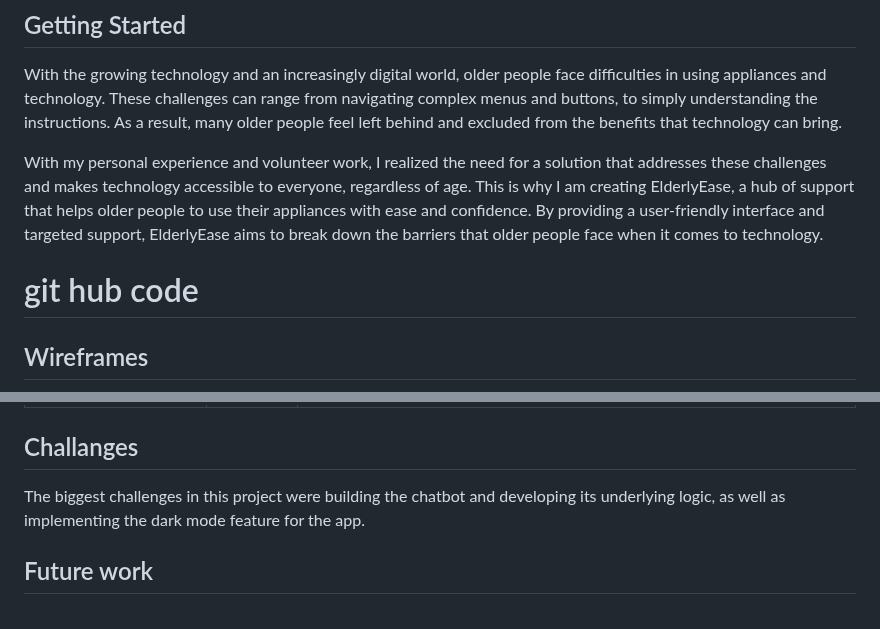
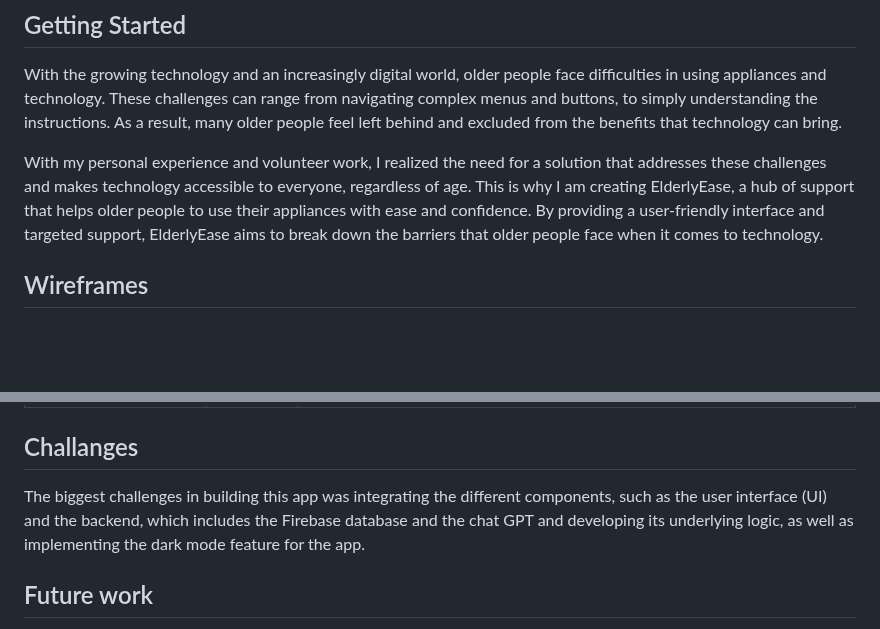
Before and after one commit to Gil-ADDA/elderlyease2023, a Markdown page: README.md, 2 parts joined by grey strips. Drawn GitHub-style; blank space fills up the shorter version.

```diff
--- a/README.md
+++ b/README.md
@@ -15,10 +15,6 @@ Older adults often struggle with using modern appliances, leading to frustration
 With the growing technology and an increasingly digital world, older people face difficulties in using appliances and technology. These challenges can range from navigating complex menus and buttons, to simply understanding the instructions. As a result, many older people feel left behind and excluded from the benefits that technology can bring.
 
 With my personal experience and volunteer work, I realized the need for a solution that addresses these challenges and makes technology accessible to everyone, regardless of age. This is why I am creating ElderlyEase, a hub of support that helps older people to use their appliances with ease and confidence.  By providing a user-friendly interface and targeted support, ElderlyEase aims to break down the barriers that older people face when it comes to technology.
-
-
-# git hub code
-
 
 ## Wireframes
 
@@ -108,7 +104,7 @@ A chatbot built on Chat GPT technology can provide assistance for users with var
 
 
 ## Challanges
-The biggest challenges in this project were building the chatbot and developing its underlying logic, as well as implementing the dark mode feature for the app.
+The biggest challenges in building this app was integrating the different components, such as the user interface (UI) and the backend, which includes the Firebase database and the chat GPT and developing its underlying logic, as well as implementing the dark mode feature for the app.
 
 ## Future work
 The future of the app includes analyzing the behavior and needs of the elderly population, and also providing interactive and engaging solutions to common problems they may face with their appliances. This includes implementing voice-based instructions, adding more visual aids such as images, and making the troubleshooting process more user-friendly. The goal is to make technology more accessible and understandable for older adults, allowing them to live more independently and efficiently.
```
